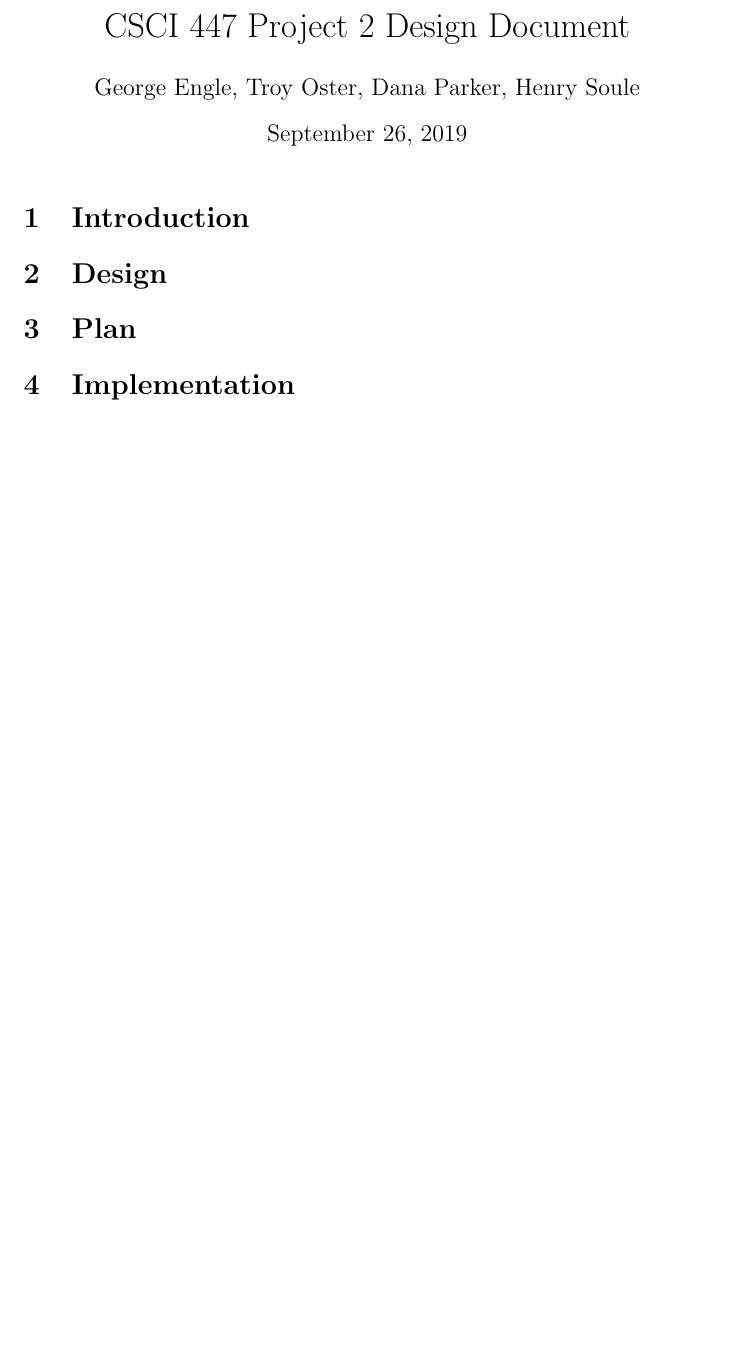
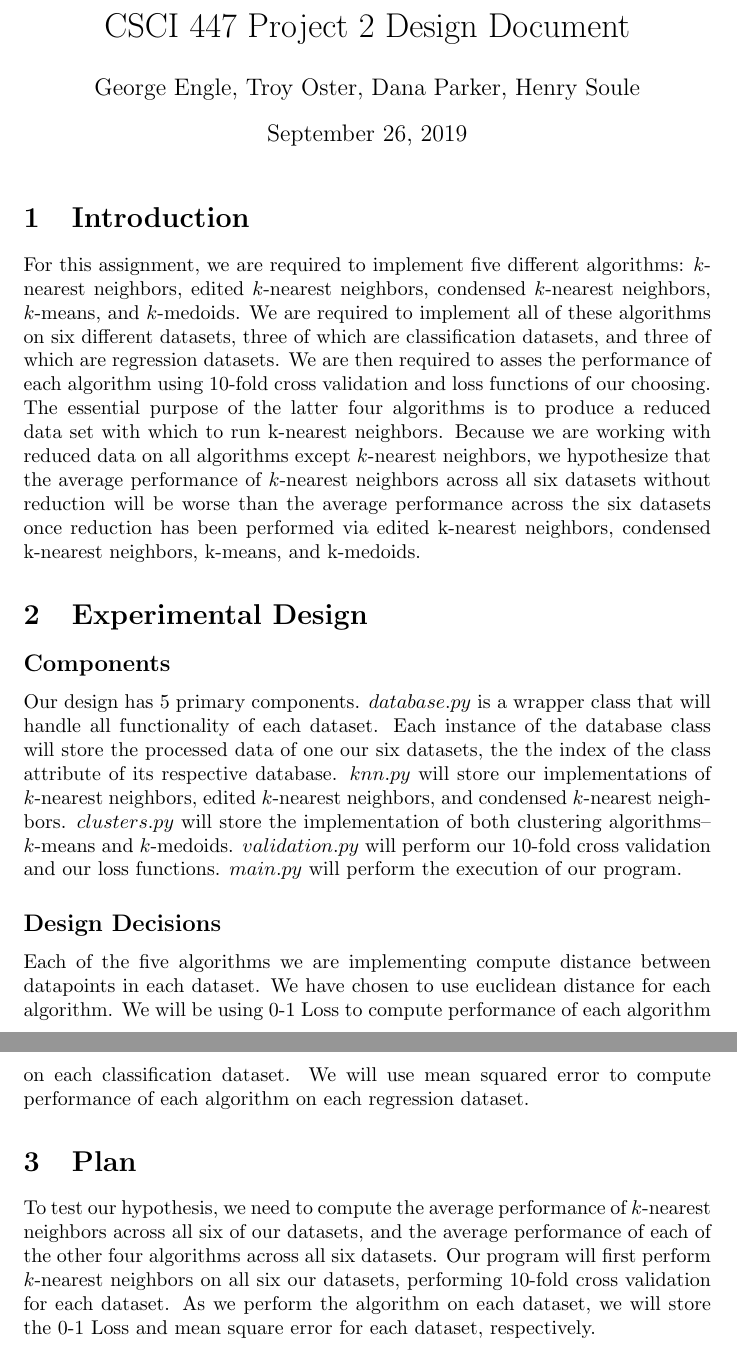
Before and after one commit to Geo3ngel/CSCI-447-Project-2, a LaTeX document (design_doc/design_doc.tex): part of the page before the commit and two parts of pages 1 and 2 of 2 after it, the two joined at a grey line, cut so that both start at the same text, the shorter picture padded with empty space. Compiled offline with pdfLaTeX.

Commit message:
Started design doc

```diff
--- a/design_doc/design_doc.tex
+++ b/design_doc/design_doc.tex
@@ -4,7 +4,15 @@
 \begin{document}
 \maketitle
 \section{Introduction}
-\section{Design}
+For this assignment, we are required to implement five different algorithms: $k$-nearest neighbors, edited $k$-nearest neighbors, condensed $k$-nearest neighbors, $k$-means, and $k$-medoids. We are required to implement all of these algorithms on six different datasets, three of which are classification datasets, and three of which are regression datasets. We are then required to asses the performance of each algorithm using 10-fold cross validation and loss functions of our choosing. The essential purpose of the latter four algorithms is to produce a reduced data set with which to run k-nearest neighbors. Because we are working with reduced data on all algorithms except $k$-nearest neighbors, we hypothesize that the average performance of $k$-nearest neighbors across all six datasets without reduction will be worse than the average performance across the six datasets once reduction has been performed via edited k-nearest neighbors, condensed k-nearest neighbors, k-means, and k-medoids.
+\section{Experimental Design}
+%UML DIAGRAM GOES HERE%
+\subsection*{Components}
+Our design has 5 primary components. $database.py$ is a wrapper class that will handle all functionality of each dataset. Each instance of the database class will store the processed data of one our six datasets, the the index of the class attribute of its respective database. $knn.py$ will store our implementations of $k$-nearest neighbors, edited $k$-nearest neighbors, and condensed $k$-nearest neighbors. $clusters.py$ will store the implementation of both clustering algorithms--$k$-means and $k$-medoids. $validation.py$ will perform our 10-fold cross validation and our loss functions. $main.py$ will perform the execution of our program.
+\subsection*{Design Decisions}
+Each of the five algorithms we are implementing compute distance between datapoints in each dataset. We have chosen to use euclidean distance for each algorithm. We will be using 0-1 Loss to compute performance of each algorithm on each classification dataset. We will use mean squared error to compute performance of each algorithm on each regression dataset. %TODO K values%
 \section{Plan}
-\section{Implementation}
+To test our hypothesis, we need to compute the average performance of $k$-nearest neighbors across all six of our datasets, and the average performance of each of the other four algorithms across all six datasets. Our program will first perform $k$-nearest neighbors on all six our datasets, performing 10-fold cross validation for each dataset. As we perform the algorithm on each dataset, we will store the 0-1 Loss and mean square error for each dataset, respectively.
+
+
 \end{document}
```
Also changed, not shown: design_doc/design_doc.pdf, 3 other files.
